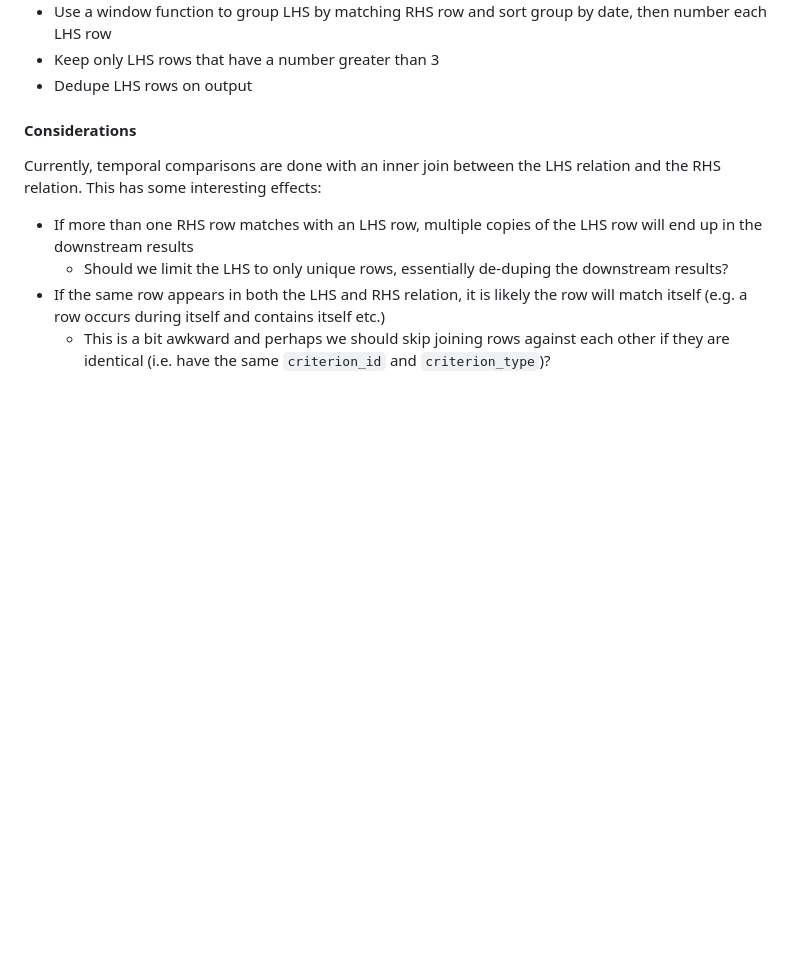
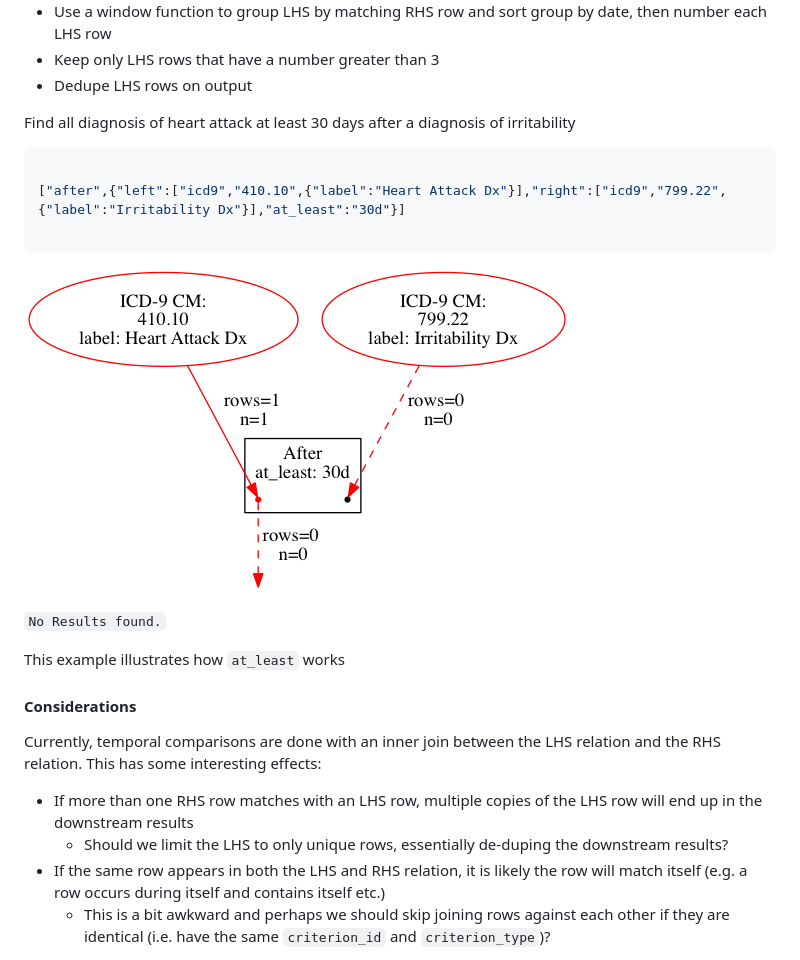
Before and after one commit to outcomesinsights/conceptql_spec, a Markdown page: README.md, the part around the change. Rendered like a GitHub page; pictures changed too: README/b1f8a2511c442b0243de29b5c3909e6679912f75f5cc6058fb989691d6ef8d87.png (added); blank space fills up the shorter version.

Commit message:
Add documentation for `at_least` parameter

````diff
--- a/README.md
+++ b/README.md
@@ -998,6 +998,20 @@ Walk through of example above:
 - Use a window function to group LHS by matching RHS row and sort group by date, then number each LHS row
 - Keep only LHS rows that have a number greater than 3
 - Dedupe LHS rows on output
+
+Find all diagnosis of heart attack at least 30 days after a diagnosis of irritability
+
+```JSON
+
+["after",{"left":["icd9","410.10",{"label":"Heart Attack Dx"}],"right":["icd9","799.22",{"label":"Irritability Dx"}],"at_least":"30d"}]
+
+```
+
+![](README/b1f8a2511c442b0243de29b5c3909e6679912f75f5cc6058fb989691d6ef8d87.png)
+
+```No Results found.```
+
+This example illustrates how `at_least` works
 
 #### Considerations
 
````
Also changed, not shown: 1 other file.
